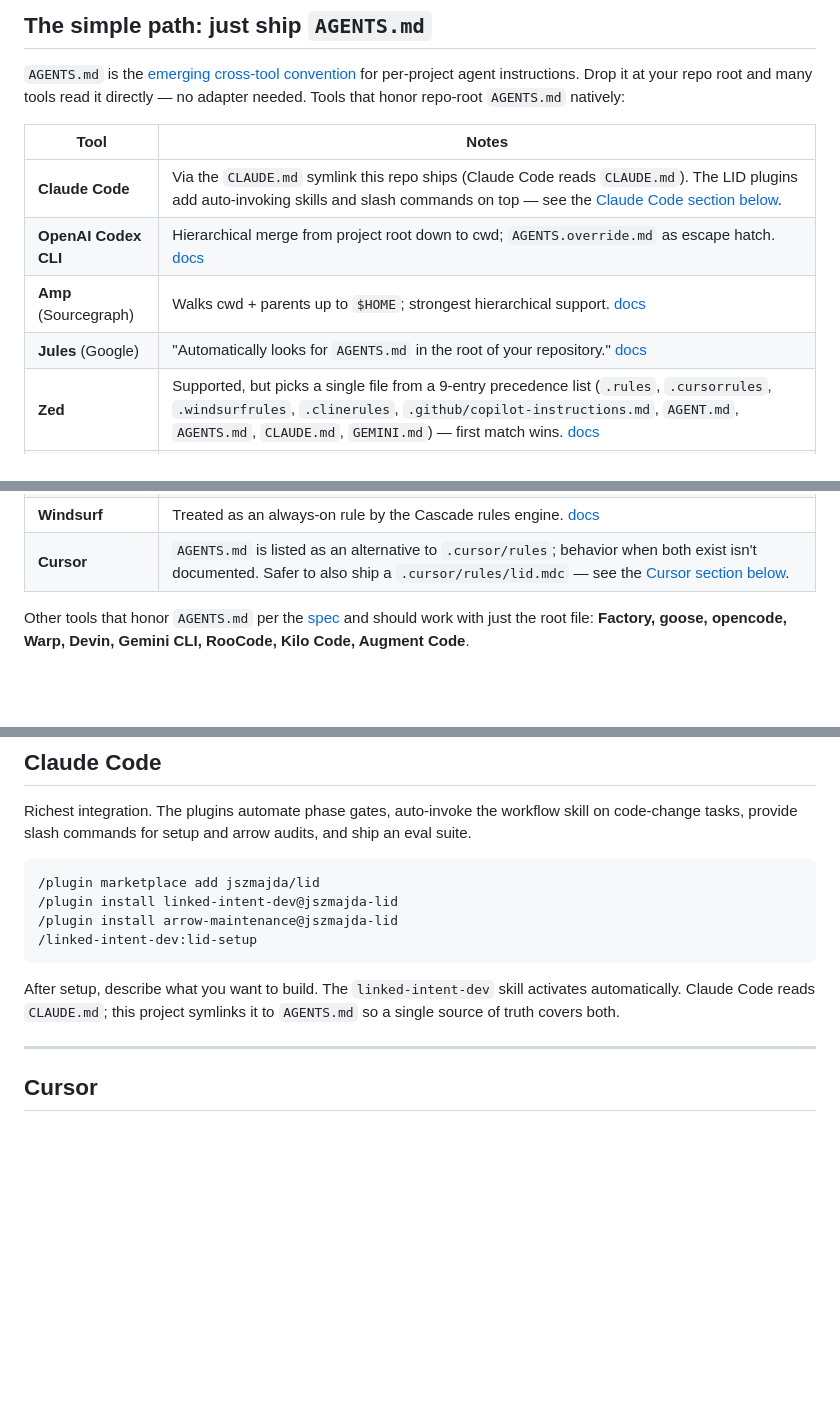
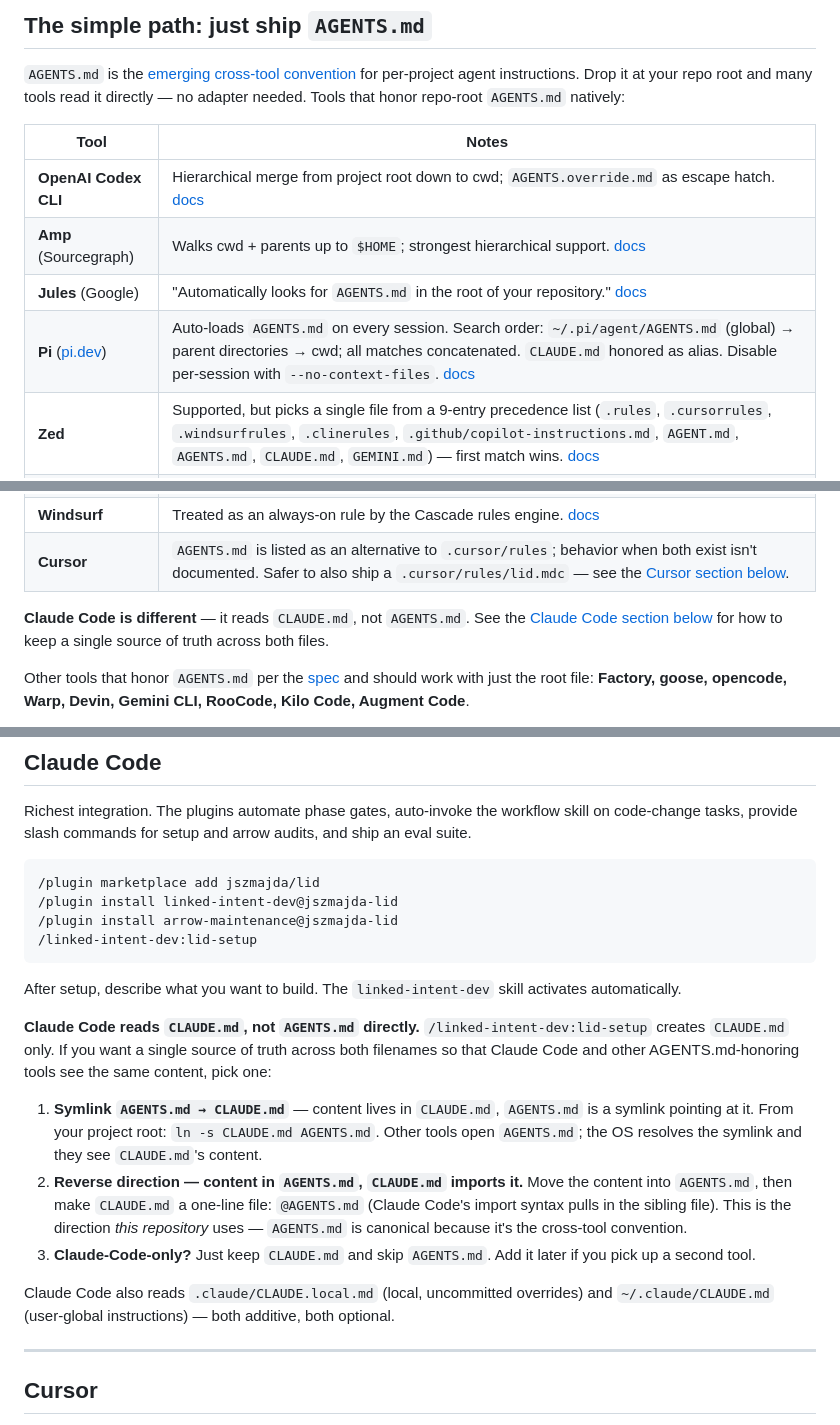
Before and after one commit to jszmajda/lid, a Markdown page: docs/setup.md, 3 parts joined by grey strips. Drawn GitHub-style; blank space fills up the shorter version.

Commit message:
Add Pi; correct Claude Code AGENTS.md claim
Follow-up from a context-free sub-agent validation. Two findings:

1. **Claude Code does NOT auto-read AGENTS.md** — only CLAUDE.md (plus
   .claude/CLAUDE.local.md and ~/.claude/CLAUDE.md). Removed Claude Code
   from the "AGENTS.md honored natively" table in docs/setup.md. The
   CLAUDE.md → AGENTS.md symlink this repo ships still works (Claude
   Code opens CLAUDE.md, OS resolves the symlink, content of AGENTS.md
   is returned) — but that's a per-repo arrangement, not something
   Claude Code does for you. Added a dedicated explanation in the Claude
   Code section with three canonical patterns:
     a. ln -s CLAUDE.md AGENTS.md (alias direction: CLAUDE.md canonical)
     b. Content in AGENTS.md, CLAUDE.md is a one-liner `@AGENTS.md`
        import (the direction this repo uses)
     c. Claude-Code-only: just CLAUDE.md, skip AGENTS.md

2. **Pi added to the supported-platforms list.** Pi
   (@mariozechner/pi-coding-agent, pi.dev) auto-loads AGENTS.md from a
   hierarchical search path (~/.pi/agent/AGENTS.md → parent dirs →
   cwd) and honors CLAUDE.md as an alias. Goes in the simple-path table
   alongside Codex CLI, Amp, Jules.

README corrections: /linked-intent-dev:lid-setup creates CLAUDE.md, not
AGENTS.md. Fixed three places where I'd written "AGENTS.md (and
symlinked CLAUDE.md)" as the created file; it's the reverse — plugin
creates CLAUDE.md, users add AGENTS.md themselves if they want it.

Co-Authored-By: Claude Opus 4.7 (1M context) <noreply@anthropic.com>

````diff
--- a/docs/setup.md
+++ b/docs/setup.md
@@ -26,16 +26,18 @@ Claude Code users get both for free: `/linked-intent-dev:lid-setup` scaffolds th
 
 | Tool | Notes |
 |---|---|
-| **Claude Code** | Via the `CLAUDE.md` symlink this repo ships (Claude Code reads `CLAUDE.md`). The LID plugins add auto-invoking skills and slash commands on top — see the [Claude Code section below](#claude-code). |
 | **OpenAI Codex CLI** | Hierarchical merge from project root down to cwd; `AGENTS.override.md` as escape hatch. [docs](https://developers.openai.com/codex/guides/agents-md) |
 | **Amp** (Sourcegraph) | Walks cwd + parents up to `$HOME`; strongest hierarchical support. [docs](https://ampcode.com/manual) |
 | **Jules** (Google) | "Automatically looks for `AGENTS.md` in the root of your repository." [docs](https://jules.google/docs) |
+| **Pi** ([pi.dev](https://pi.dev/)) | Auto-loads `AGENTS.md` on every session. Search order: `~/.pi/agent/AGENTS.md` (global) → parent directories → cwd; all matches concatenated. `CLAUDE.md` honored as alias. Disable per-session with `--no-context-files`. [docs](https://github.com/badlogic/pi-mono/tree/main/packages/coding-agent) |
 | **Zed** | Supported, but picks a single file from a 9-entry precedence list (`.rules`, `.cursorrules`, `.windsurfrules`, `.clinerules`, `.github/copilot-instructions.md`, `AGENT.md`, `AGENTS.md`, `CLAUDE.md`, `GEMINI.md`) — first match wins. [docs](https://zed.dev/docs/ai/rules) |
 | **Cline** | Supported as a cross-tool compatibility source; Cline's primary format is `.clinerules/`. [docs](https://docs.cline.bot/features/cline-rules) |
 | **JetBrains Junie** | Reads repo-root `AGENTS.md` as a fallback. Lookup order: IDE custom path → `.junie/AGENTS.md` → `AGENTS.md` → legacy `.junie/guidelines.md`. [docs](https://junie.jetbrains.com/docs/guidelines-and-memory.html) |
 | **GitHub Copilot** | `AGENTS.md` is read by VS Code Chat, Copilot CLI, and the Copilot coding agent (cloud) across its surfaces, as of [Aug 2025](https://github.blog/changelog/2025-08-28-copilot-coding-agent-now-supports-agents-md-custom-instructions/). IDE inline completions and GitHub.com Chat still need `.github/copilot-instructions.md` — see the [Copilot section below](#github-copilot). |
 | **Windsurf** | Treated as an always-on rule by the Cascade rules engine. [docs](https://docs.windsurf.com/windsurf/cascade/memories) |
 | **Cursor** | `AGENTS.md` is listed as an alternative to `.cursor/rules`; behavior when both exist isn't documented. Safer to also ship a `.cursor/rules/lid.mdc` — see the [Cursor section below](#cursor). |
+
+**Claude Code is different** — it reads `CLAUDE.md`, not `AGENTS.md`. See the [Claude Code section below](#claude-code) for how to keep a single source of truth across both files.
 
 Other tools that honor `AGENTS.md` per the [spec](https://agents.md/) and should work with just the root file: **Factory, goose, opencode, Warp, Devin, Gemini CLI, RooCode, Kilo Code, Augment Code**.
 
@@ -56,7 +58,15 @@ Richest integration. The plugins automate phase gates, auto-invoke the workflow
 /linked-intent-dev:lid-setup
 ```
 
-After setup, describe what you want to build. The `linked-intent-dev` skill activates automatically. Claude Code reads `CLAUDE.md`; this project symlinks it to `AGENTS.md` so a single source of truth covers both.
+After setup, describe what you want to build. The `linked-intent-dev` skill activates automatically.
+
+**Claude Code reads `CLAUDE.md`, not `AGENTS.md` directly.** `/linked-intent-dev:lid-setup` creates `CLAUDE.md` only. If you want a single source of truth across both filenames so that Claude Code and other AGENTS.md-honoring tools see the same content, pick one:
+
+1. **Symlink `AGENTS.md → CLAUDE.md`** — content lives in `CLAUDE.md`, `AGENTS.md` is a symlink pointing at it. From your project root: `ln -s CLAUDE.md AGENTS.md`. Other tools open `AGENTS.md`; the OS resolves the symlink and they see `CLAUDE.md`'s content.
+2. **Reverse direction — content in `AGENTS.md`, `CLAUDE.md` imports it.** Move the content into `AGENTS.md`, then make `CLAUDE.md` a one-line file: `@AGENTS.md` (Claude Code's import syntax pulls in the sibling file). This is the direction *this repository* uses — `AGENTS.md` is canonical because it's the cross-tool convention.
+3. **Claude-Code-only?** Just keep `CLAUDE.md` and skip `AGENTS.md`. Add it later if you pick up a second tool.
+
+Claude Code also reads `.claude/CLAUDE.local.md` (local, uncommitted overrides) and `~/.claude/CLAUDE.md` (user-global instructions) — both additive, both optional.
 
 ---
 
````
Also changed, not shown: README.md (+3 -3 lines).
